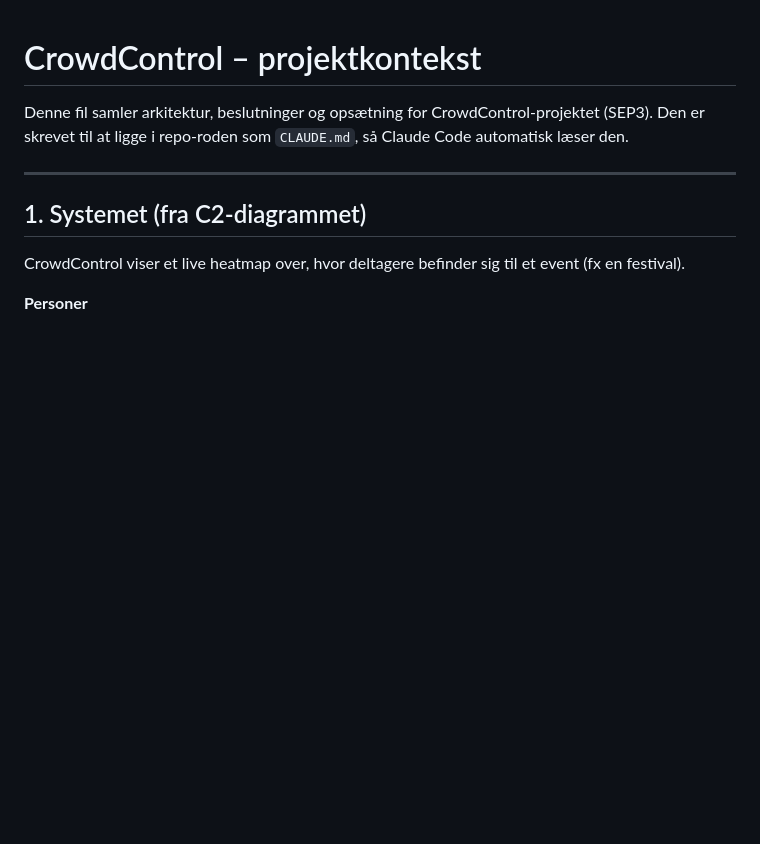
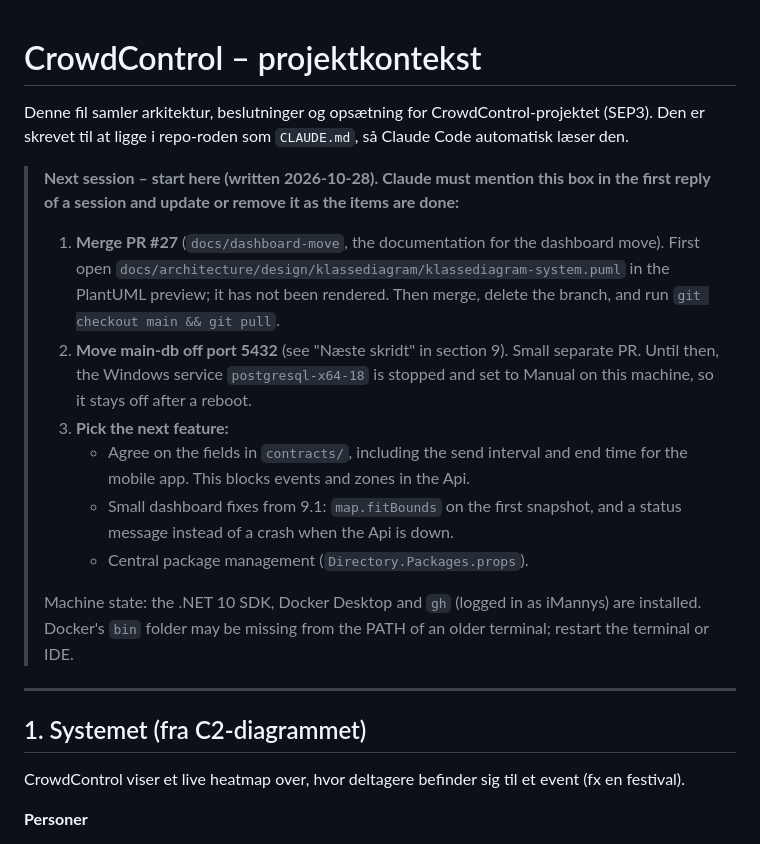
Before and after one commit to Topnz/CrowdControl, a Markdown page: CLAUDE.md, the part around the change. GitHub-like rendering; blank space fills up the shorter version.

Commit message:
CLAUDE.md: where to start next session

```diff
--- a/CLAUDE.md
+++ b/CLAUDE.md
@@ -1,6 +1,17 @@
 # CrowdControl – projektkontekst
 
 Denne fil samler arkitektur, beslutninger og opsætning for CrowdControl-projektet (SEP3). Den er skrevet til at ligge i repo-roden som `CLAUDE.md`, så Claude Code automatisk læser den.
+
+> **Next session – start here (written 2026-10-28). Claude must mention this box in the first reply of a session and update or remove it as the items are done:**
+>
+> 1. **Merge PR #27** (`docs/dashboard-move`, the documentation for the dashboard move). First open `docs/architecture/design/klassediagram/klassediagram-system.puml` in the PlantUML preview; it has not been rendered. Then merge, delete the branch, and run `git checkout main && git pull`.
+> 2. **Move main-db off port 5432** (see "Næste skridt" in section 9). Small separate PR. Until then, the Windows service `postgresql-x64-18` is stopped and set to Manual on this machine, so it stays off after a reboot.
+> 3. **Pick the next feature:**
+>    - Agree on the fields in `contracts/`, including the send interval and end time for the mobile app. This blocks events and zones in the Api.
+>    - Small dashboard fixes from 9.1: `map.fitBounds` on the first snapshot, and a status message instead of a crash when the Api is down.
+>    - Central package management (`Directory.Packages.props`).
+>
+> Machine state: the .NET 10 SDK, Docker Desktop and `gh` (logged in as iMannys) are installed. Docker's `bin` folder may be missing from the PATH of an older terminal; restart the terminal or IDE.
 
 ---
 
```
